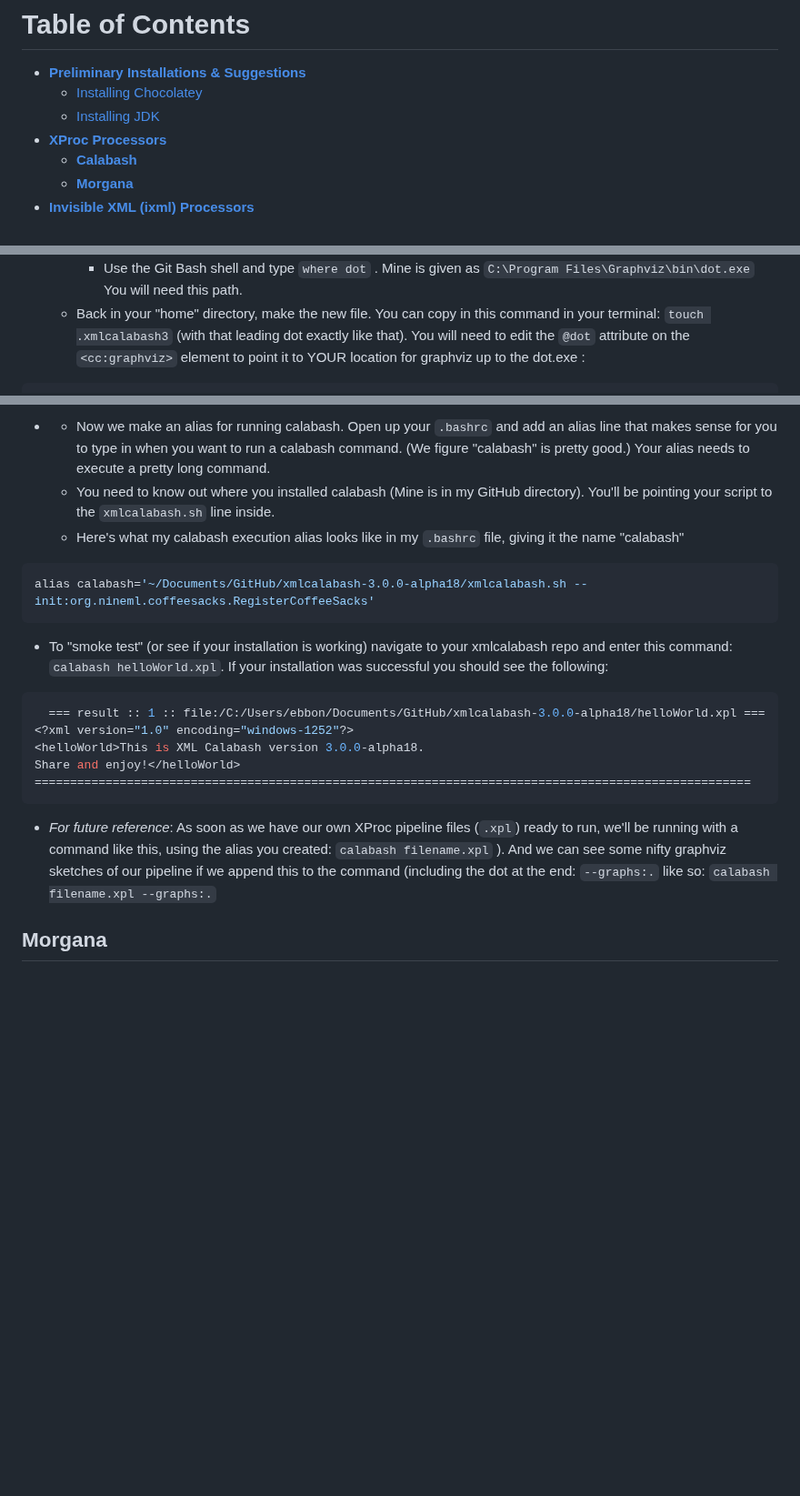
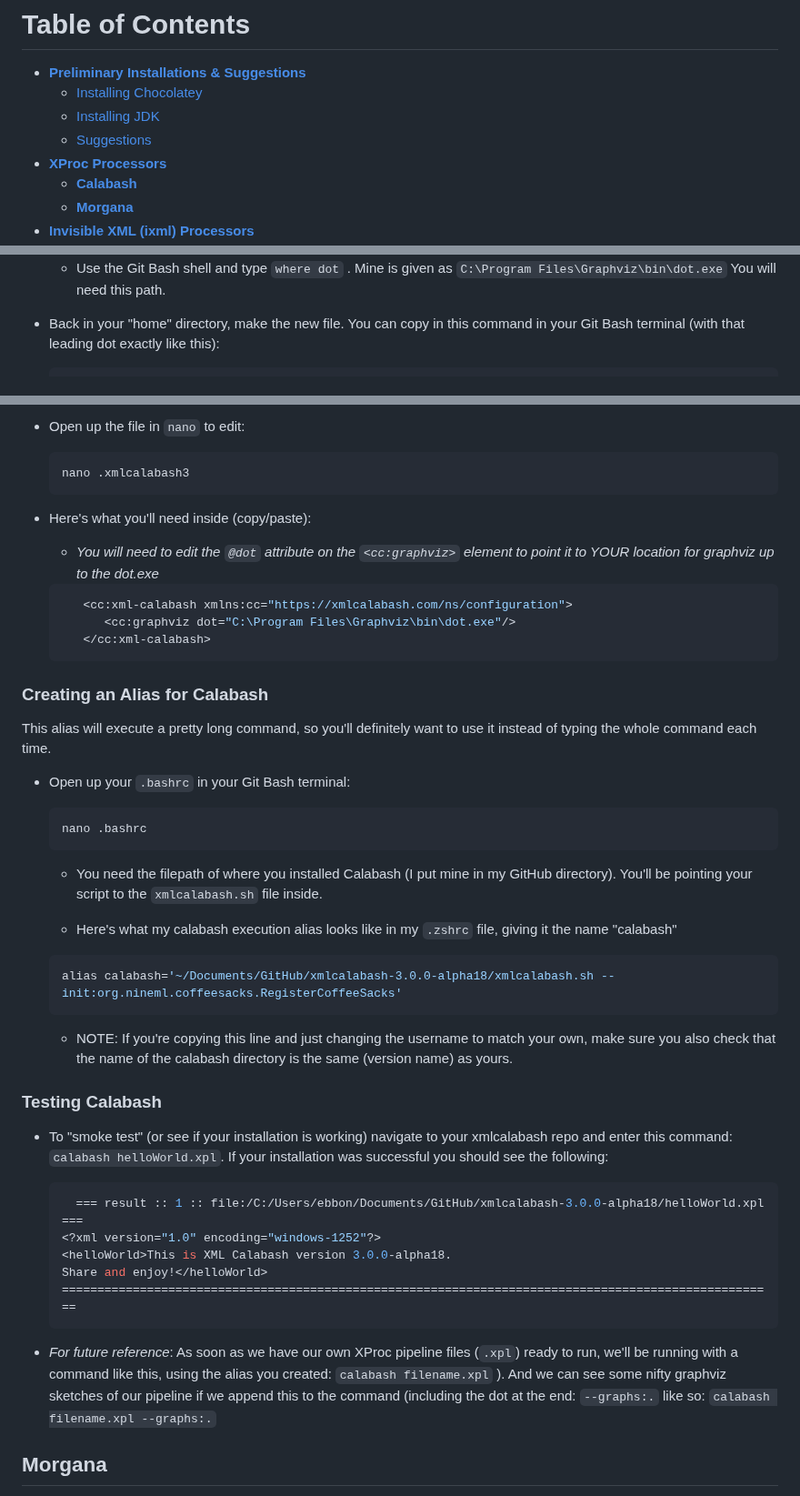
Before and after one commit to newtfire/newTutorials, a Markdown page: ixml-xproc/ebb-InstallNotes-Win.md, 3 parts joined by grey strips. Shown at 91% size. Drawn GitHub-style; blank space fills up the shorter version.

````diff
--- a/ixml-xproc/ebb-InstallNotes-Win.md
+++ b/ixml-xproc/ebb-InstallNotes-Win.md
@@ -24,6 +24,7 @@ This is cool coffee art:
 * [**Preliminary Installations & Suggestions**](#preliminary-installations--suggestions)
 	* [Installing Chocolatey](#installing-chocolatey)
 	* [Installing JDK](#installing-jdk)
+	* [Suggestions](#suggestions)
 * [**XProc Processors**](#xproc-processors)
 	* [**Calabash**](#calabash)
 	* [**Morgana**](#morgana)
@@ -120,3 +138,3 @@ This is an XProc processor that you can use with the ixml processor [**CoffeePot
     * Use the Git Bash shell and type `where dot` . Mine is given as `C:\Program Files\Graphviz\bin\dot.exe` You will need this path.
-  * Back in your "home" directory, make the new file. You can copy in this command in your terminal: `touch .xmlcalabash3` (with that leading dot exactly like that). You will need to edit the `@dot` attribute on the `<cc:graphviz>` element to point it to YOUR location for graphviz up to the dot.exe :
+* Back in your "home" directory, make the new file. You can copy in this command in your Git Bash terminal (with that leading dot exactly like this):
 
@@ -128,24 +144,53 @@ This is an XProc processor that you can use with the ixml processor [**CoffeePot
 
-* * Now we make an alias for running calabash. Open up your `.bashrc` and add an alias line that makes sense for you to type in when you want to run a calabash command. (We figure "calabash" is pretty good.) Your alias needs to execute a pretty long command.
-  * You need to know out where you installed calabash (Mine is in my GitHub directory). You'll be pointing your script to the `xmlcalabash.sh` line inside.
-  * Here's what my calabash execution alias looks like in my `.bashrc` file, giving it the name "calabash"
+* Open up the file in `nano` to edit:
 
-```shell
-alias calabash='~/Documents/GitHub/xmlcalabash-3.0.0-alpha18/xmlcalabash.sh --init:org.nineml.coffeesacks.RegisterCoffeeSacks'
-```
+	```shell
+	nano .xmlcalabash3
+	```
+
+* Here's what you'll need inside (copy/paste):
+
+
+    * *You will need to edit the `@dot` attribute on the `<cc:graphviz>` element to point it to YOUR location for graphviz up to the dot.exe*
+
+   ```shell
+      <cc:xml-calabash xmlns:cc="https://xmlcalabash.com/ns/configuration">
+         <cc:graphviz dot="C:\Program Files\Graphviz\bin\dot.exe"/>
+      </cc:xml-calabash>
+   ```
+
+### Creating an Alias for Calabash
+This alias will execute a pretty long command, so you'll definitely want to use it instead of typing the whole command each time.
+
+* Open up your `.bashrc` in your Git Bash terminal:
+
+	```shell
+	nano .bashrc
+	```
+
+    * You need the filepath of where you installed Calabash (I put mine in my GitHub directory). You'll be pointing your script to the `xmlcalabash.sh` file inside.
+
+    * Here's what my calabash execution alias looks like in my `.zshrc` file, giving it the name "calabash"
+
+	```shell
+	alias calabash='~/Documents/GitHub/xmlcalabash-3.0.0-alpha18/xmlcalabash.sh --init:org.nineml.coffeesacks.RegisterCoffeeSacks'
+	```
+
+   * NOTE: If you're copying this line and just changing the username to match your own, make sure you also check that the name of the calabash directory is the same (version name) as yours.
+
+### Testing Calabash
 
 * To "smoke test" (or see if your installation is working) navigate to your xmlcalabash repo and enter this command: `calabash helloWorld.xpl`. If your installation was successful you should see the following:
 
-```shell
-  === result :: 1 :: file:/C:/Users/ebbon/Documents/GitHub/xmlcalabash-3.0.0-alpha18/helloWorld.xpl ===
-<?xml version="1.0" encoding="windows-1252"?>
-<helloWorld>This is XML Calabash version 3.0.0-alpha18.
-Share and enjoy!</helloWorld>
-=====================================================================================================
-```
+	```shell
+	  === result :: 1 :: file:/C:/Users/ebbon/Documents/GitHub/xmlcalabash-3.0.0-alpha18/helloWorld.xpl ===
+	<?xml version="1.0" encoding="windows-1252"?>
+	<helloWorld>This is XML Calabash version 3.0.0-alpha18.
+	Share and enjoy!</helloWorld>
+	=====================================================================================================
+	```
 
 * *For future reference*: As soon as we have our own XProc pipeline files (`.xpl`) ready to run, we'll be running with a command like this, using the alias you created: `calabash filename.xpl` ). And we can see some nifty graphviz sketches of our pipeline if we append this to the command (including the dot at the end: `--graphs:.` like so: `calabash filename.xpl --graphs:.`
-
 
 
 ## Morgana
````
Also changed, not shown: other parts of ixml-xproc/ebb-InstallNotes-Win.md (+36 -21 lines), ixml-xproc/ebb-InstallNotes-Mac.md (+10 -9 lines).
